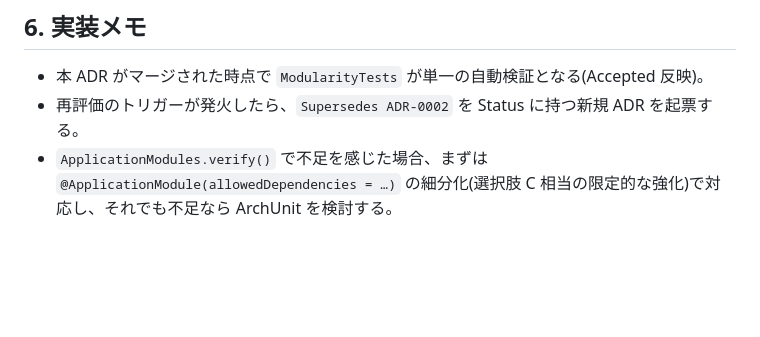
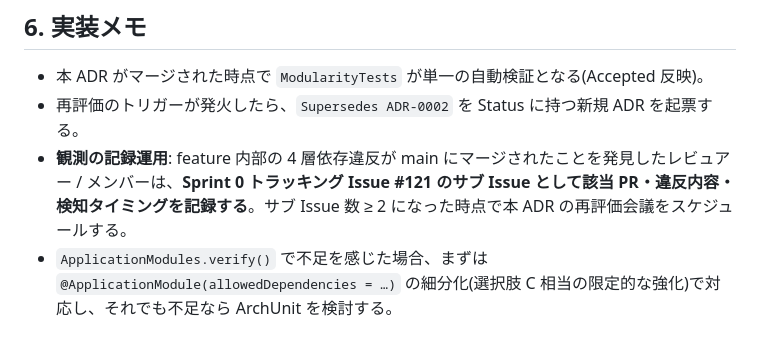
Before and after one commit to win2cot/tasks-webapi, a Markdown page: docs/adr/0002-defer-archunit-adoption.md, the part around the change. GitHub-like rendering; blank space fills up the shorter version.

```diff
--- a/docs/adr/0002-defer-archunit-adoption.md
+++ b/docs/adr/0002-defer-archunit-adoption.md
@@ -88,6 +88,7 @@ CLAUDE.md の従来記述は**実態を伴わない aspirational なメモ**で
 
 - 本 ADR がマージされた時点で `ModularityTests` が単一の自動検証となる(Accepted 反映)。
 - 再評価のトリガーが発火したら、`Supersedes ADR-0002` を Status に持つ新規 ADR を起票する。
+- **観測の記録運用**: feature 内部の 4 層依存違反が main にマージされたことを発見したレビュアー / メンバーは、**Sprint 0 トラッキング Issue #121 のサブ Issue として該当 PR・違反内容・検知タイミングを記録する**。サブ Issue 数 ≥ 2 になった時点で本 ADR の再評価会議をスケジュールする。
 - `ApplicationModules.verify()` で不足を感じた場合、まずは `@ApplicationModule(allowedDependencies = …)` の細分化(選択肢 C 相当の限定的な強化)で対応し、それでも不足なら ArchUnit を検討する。
 
 ## 7. 参考リンク
```
Also changed, not shown: docs/specs/コーディング規約.md (+10 -2 lines), docs/specs/設計規約.md (+1 -0 lines).
